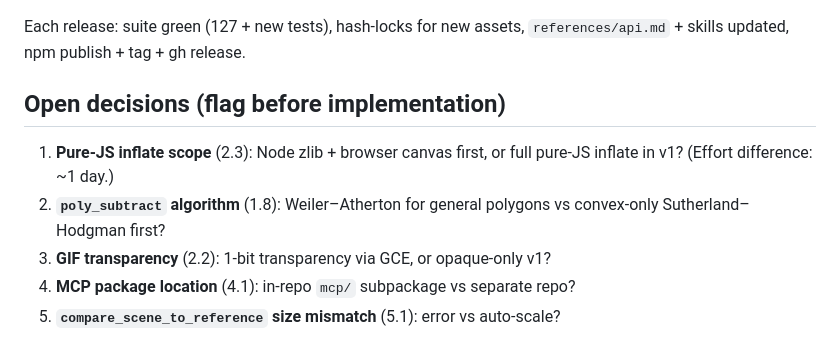
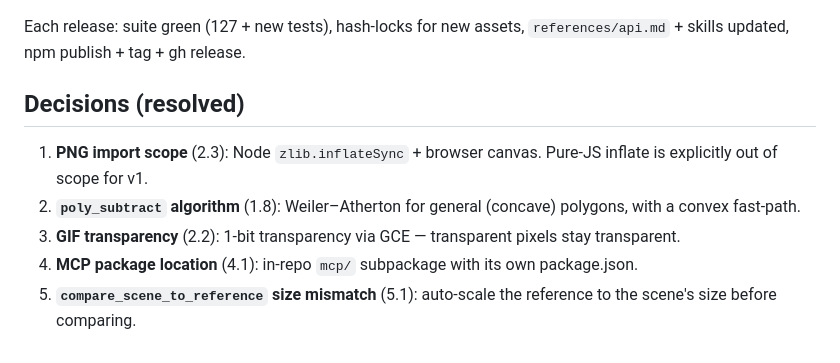
Before and after one commit to beast-ofcourse/pixel-engine, a Markdown page: docs/plans/engine-capabilities-spec.md, the part around the change. GitHub-like rendering.

Commit message:
spec: resolve the 5 open decisions
Node zlib + browser canvas for PNG import (no pure-JS inflate in v1),
Weiler-Atherton for poly_subtract, GIF transparency via GCE, MCP server
as an in-repo mcp/ subpackage, reference comparison auto-scales on size
mismatch.

Ultraworked with [Sisyphus](https://github.com/code-yeongyu/oh-my-openagent)

Co-authored-by: Sisyphus <clio-agent@sisyphuslabs.ai>

```diff
--- a/docs/plans/engine-capabilities-spec.md
+++ b/docs/plans/engine-capabilities-spec.md
@@ -230,10 +230,10 @@ Scope: the full capability backlog discussed for `pixel-engine` (37 functions to
 
 Each release: suite green (127 + new tests), hash-locks for new assets, `references/api.md` + skills updated, npm publish + tag + gh release.
 
-## Open decisions (flag before implementation)
+## Decisions (resolved)
 
-1. **Pure-JS inflate scope** (2.3): Node zlib + browser canvas first, or full pure-JS inflate in v1? (Effort difference: ~1 day.)
-2. **`poly_subtract` algorithm** (1.8): Weiler–Atherton for general polygons vs convex-only Sutherland–Hodgman first?
-3. **GIF transparency** (2.2): 1-bit transparency via GCE, or opaque-only v1?
-4. **MCP package location** (4.1): in-repo `mcp/` subpackage vs separate repo?
-5. **`compare_scene_to_reference` size mismatch** (5.1): error vs auto-scale?
+1. **PNG import scope** (2.3): Node `zlib.inflateSync` + browser canvas. Pure-JS inflate is explicitly out of scope for v1.
+2. **`poly_subtract` algorithm** (1.8): Weiler–Atherton for general (concave) polygons, with a convex fast-path.
+3. **GIF transparency** (2.2): 1-bit transparency via GCE — transparent pixels stay transparent.
+4. **MCP package location** (4.1): in-repo `mcp/` subpackage with its own package.json.
+5. **`compare_scene_to_reference` size mismatch** (5.1): auto-scale the reference to the scene's size before comparing.
```
